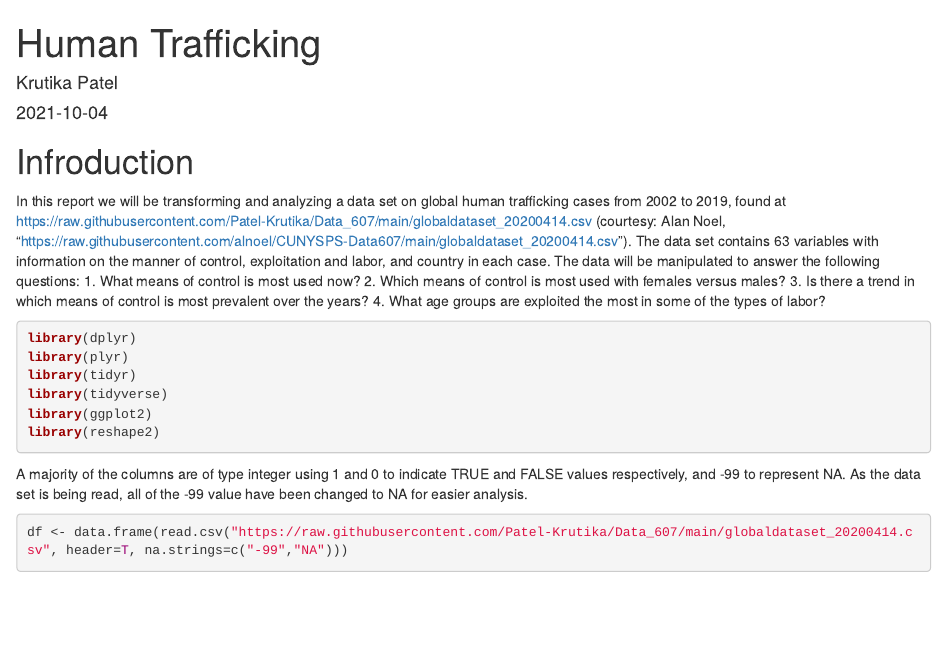
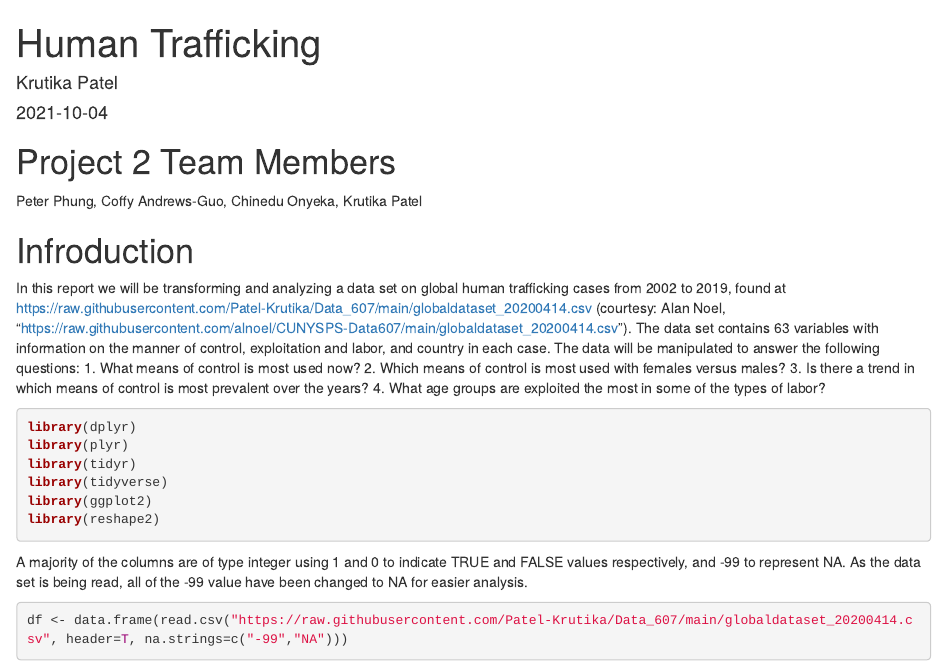
Before and after one commit to Patel-Krutika/Data_607, an R Markdown document (Human_Trafficking.Rmd): the page in a window 1100 px wide, from its top. Rendered offline with R 4.5, knitr and Pandoc, with nearby package versions; drawn as R Markdown's standard HTML page in place of the format the file asks for; some code elsewhere in the file could not run offline.

Commit message:
Update Human_Trafficking.Rmd

```diff
--- a/Human_Trafficking.Rmd
+++ b/Human_Trafficking.Rmd
@@ -7,6 +7,10 @@ output:
     theme: cayman
     highlight: github
 ---
+
+# Project 2 Team Members
+
+Peter Phung, Coffy Andrews-Guo, Chinedu Onyeka, Krutika Patel
 
 # Infroduction
 
```
